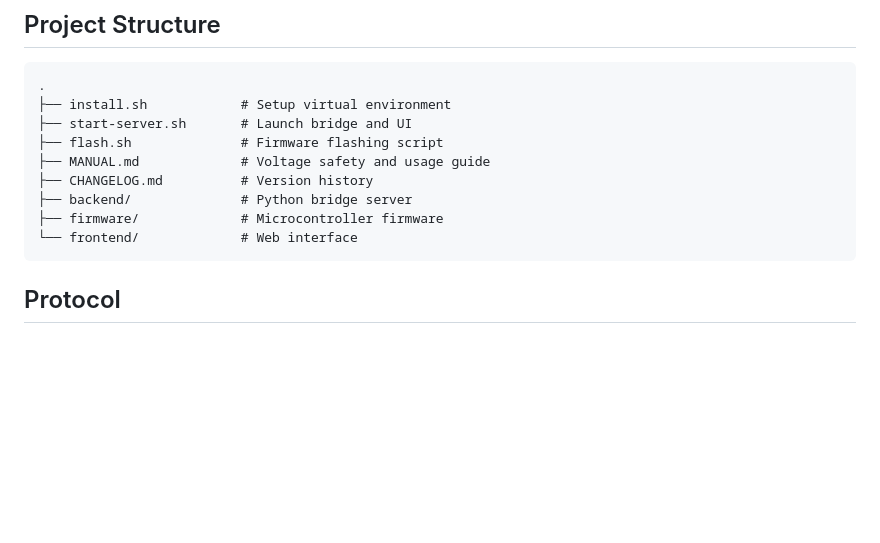
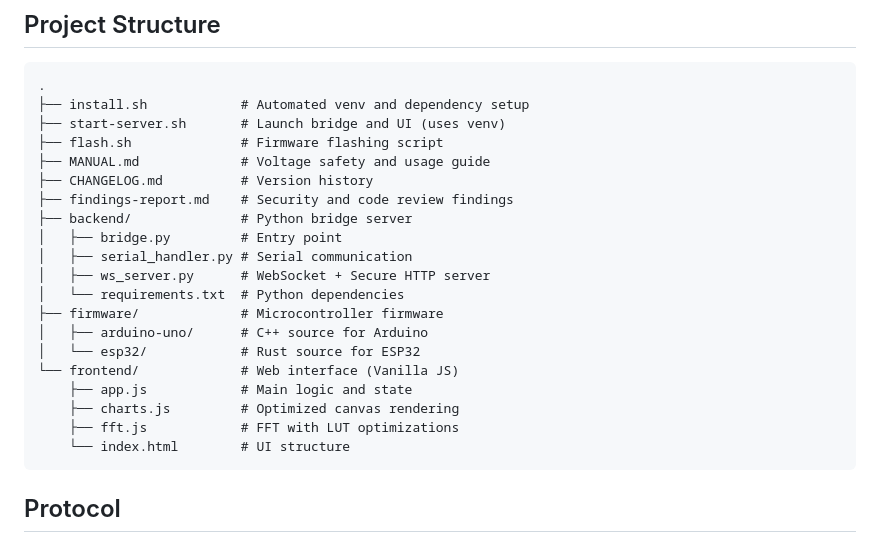
Before and after one commit to arn-c0de/ESP-Pin-spectrum-monitor, a Markdown page: README.md, the part around the change. Drawn GitHub-style; blank space fills up the shorter version.

Commit message:
Update project structure in README

````diff
--- a/README.md
+++ b/README.md
@@ -64,14 +64,25 @@ This will:
 
 ```
 .
-├── install.sh            # Setup virtual environment
-├── start-server.sh       # Launch bridge and UI
+├── install.sh            # Automated venv and dependency setup
+├── start-server.sh       # Launch bridge and UI (uses venv)
 ├── flash.sh              # Firmware flashing script
 ├── MANUAL.md             # Voltage safety and usage guide
 ├── CHANGELOG.md          # Version history
+├── findings-report.md    # Security and code review findings
 ├── backend/              # Python bridge server
+│   ├── bridge.py         # Entry point
+│   ├── serial_handler.py # Serial communication
+│   ├── ws_server.py      # WebSocket + Secure HTTP server
+│   └── requirements.txt  # Python dependencies
 ├── firmware/             # Microcontroller firmware
-└── frontend/             # Web interface
+│   ├── arduino-uno/      # C++ source for Arduino
+│   └── esp32/            # Rust source for ESP32
+└── frontend/             # Web interface (Vanilla JS)
+    ├── app.js            # Main logic and state
+    ├── charts.js         # Optimized canvas rendering
+    ├── fft.js            # FFT with LUT optimizations
+    └── index.html        # UI structure
 ```
 
 ## Protocol
````
